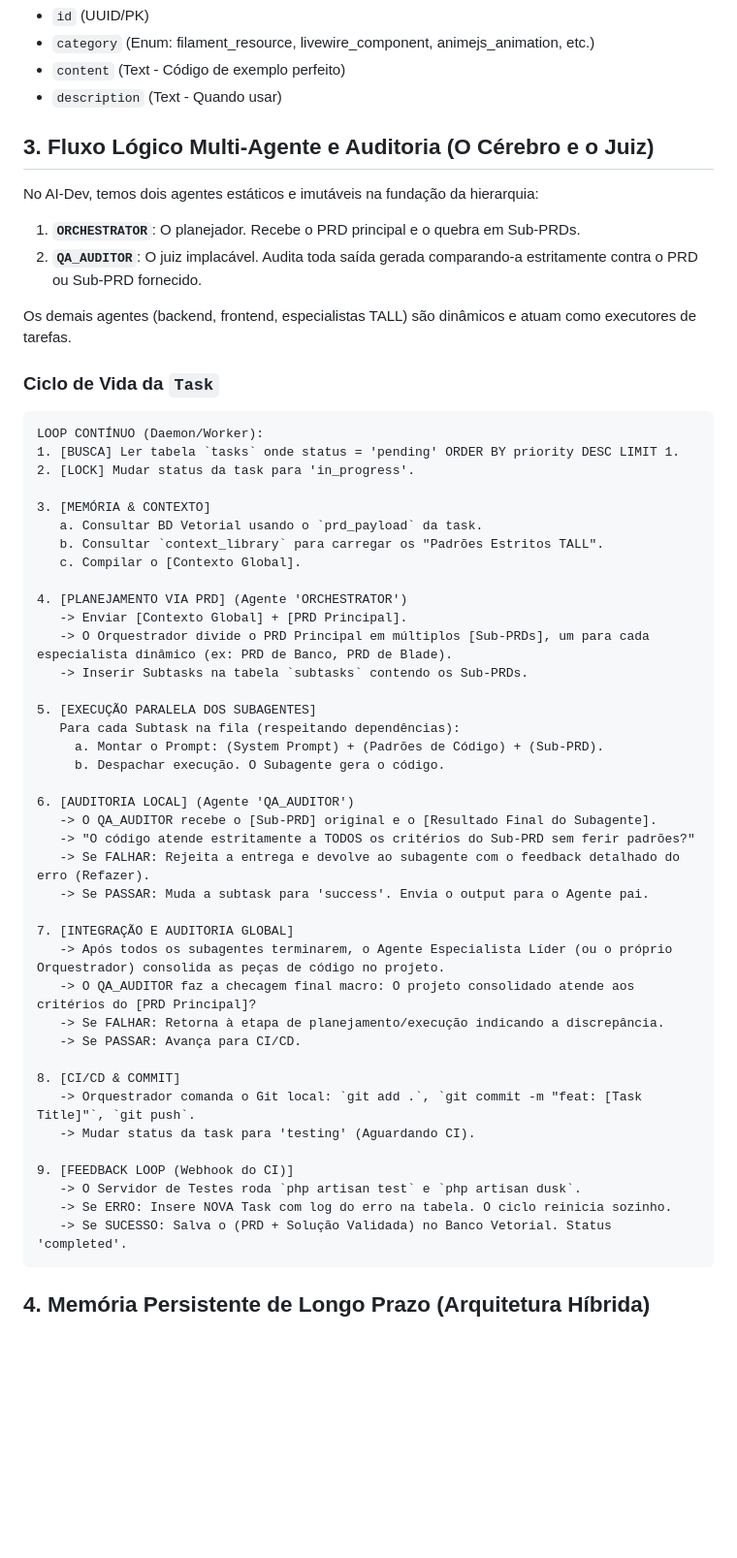
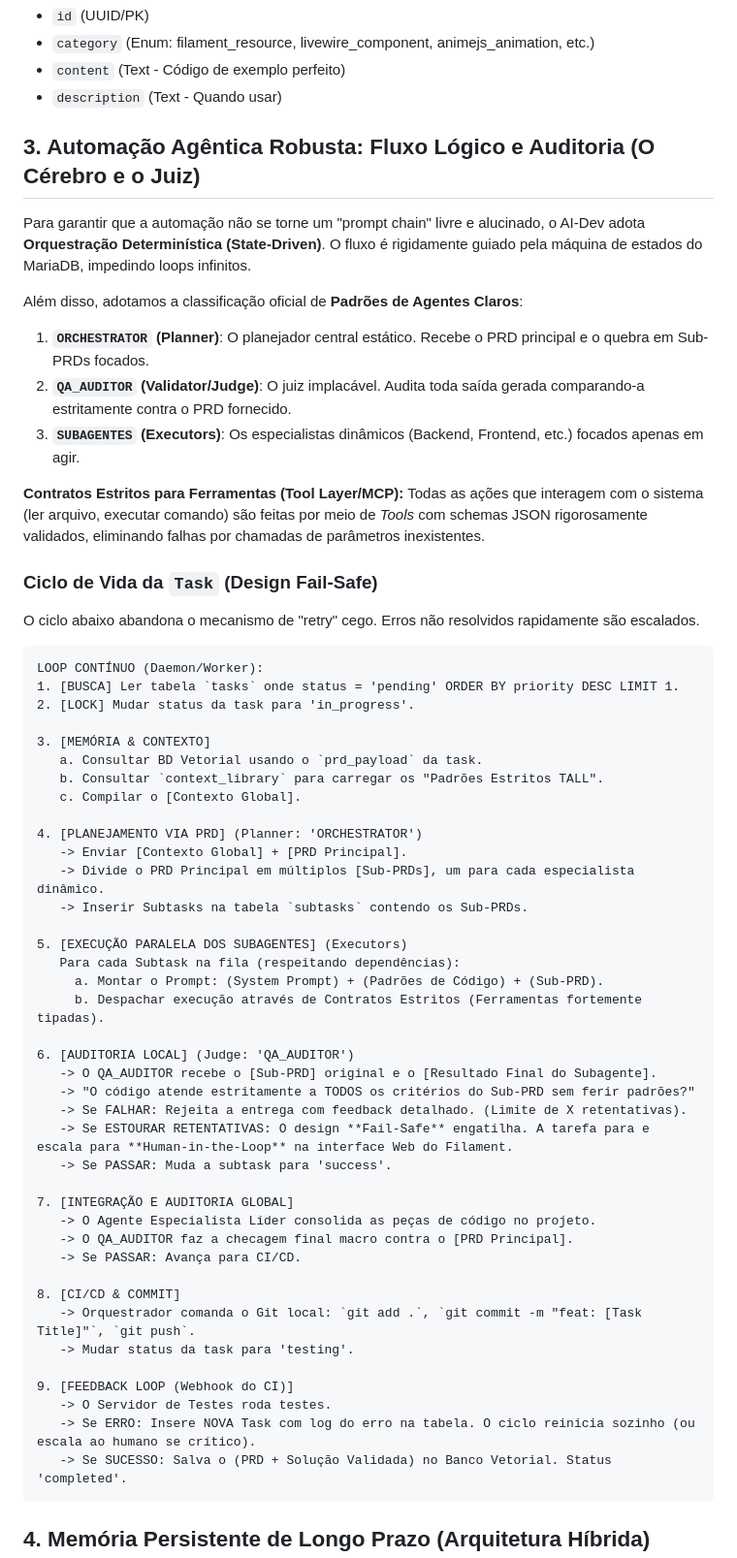
Before and after one commit to italokandrade/ai-dev, a Markdown page: ARCHITECTURE.md, the part around the change. Shown at 97% size. Rendered like a GitHub page; blank space fills up the shorter version.

Commit message:
docs: Add Robust Agentic Automation principles (State-Driven, Patterns, Fail-Safe, Tool Contracts)

````diff
--- a/ARCHITECTURE.md
+++ b/ARCHITECTURE.md
@@ -51,15 +51,21 @@ A interface servirá *exclusivamente* para gestão: cadastrar novos projetos, co
 - `content` (Text - Código de exemplo perfeito)
 - `description` (Text - Quando usar)
 
-## 3. Fluxo Lógico Multi-Agente e Auditoria (O Cérebro e o Juiz)
+## 3. Automação Agêntica Robusta: Fluxo Lógico e Auditoria (O Cérebro e o Juiz)
 
-No AI-Dev, temos dois agentes estáticos e imutáveis na fundação da hierarquia:
-1. **`ORCHESTRATOR`**: O planejador. Recebe o PRD principal e o quebra em Sub-PRDs.
-2. **`QA_AUDITOR`**: O juiz implacável. Audita toda saída gerada comparando-a estritamente contra o PRD ou Sub-PRD fornecido.
+Para garantir que a automação não se torne um "prompt chain" livre e alucinado, o AI-Dev adota **Orquestração Determinística (State-Driven)**. O fluxo é rigidamente guiado pela máquina de estados do MariaDB, impedindo loops infinitos.
 
-Os demais agentes (backend, frontend, especialistas TALL) são dinâmicos e atuam como executores de tarefas.
+Além disso, adotamos a classificação oficial de **Padrões de Agentes Claros**:
+1. **`ORCHESTRATOR` (Planner)**: O planejador central estático. Recebe o PRD principal e o quebra em Sub-PRDs focados.
+2. **`QA_AUDITOR` (Validator/Judge)**: O juiz implacável. Audita toda saída gerada comparando-a estritamente contra o PRD fornecido.
+3. **`SUBAGENTES` (Executors)**: Os especialistas dinâmicos (Backend, Frontend, etc.) focados apenas em agir.
 
-### Ciclo de Vida da `Task`
+**Contratos Estritos para Ferramentas (Tool Layer/MCP):**
+Todas as ações que interagem com o sistema (ler arquivo, executar comando) são feitas por meio de *Tools* com schemas JSON rigorosamente validados, eliminando falhas por chamadas de parâmetros inexistentes.
+
+### Ciclo de Vida da `Task` (Design Fail-Safe)
+
+O ciclo abaixo abandona o mecanismo de "retry" cego. Erros não resolvidos rapidamente são escalados.
 
 ```text
 LOOP CONTÍNUO (Daemon/Worker):
@@ -71,35 +77,35 @@ LOOP CONTÍNUO (Daemon/Worker):
    b. Consultar `context_library` para carregar os "Padrões Estritos TALL".
    c. Compilar o [Contexto Global].
 
-4. [PLANEJAMENTO VIA PRD] (Agente 'ORCHESTRATOR')
+4. [PLANEJAMENTO VIA PRD] (Planner: 'ORCHESTRATOR')
    -> Enviar [Contexto Global] + [PRD Principal].
-   -> O Orquestrador divide o PRD Principal em múltiplos [Sub-PRDs], um para cada especialista dinâmico (ex: PRD de Banco, PRD de Blade).
+   -> Divide o PRD Principal em múltiplos [Sub-PRDs], um para cada especialista dinâmico.
    -> Inserir Subtasks na tabela `subtasks` contendo os Sub-PRDs.
 
-5. [EXECUÇÃO PARALELA DOS SUBAGENTES]
+5. [EXECUÇÃO PARALELA DOS SUBAGENTES] (Executors)
    Para cada Subtask na fila (respeitando dependências):
      a. Montar o Prompt: (System Prompt) + (Padrões de Código) + (Sub-PRD).
-     b. Despachar execução. O Subagente gera o código.
+     b. Despachar execução através de Contratos Estritos (Ferramentas fortemente tipadas).
 
-6. [AUDITORIA LOCAL] (Agente 'QA_AUDITOR')
+6. [AUDITORIA LOCAL] (Judge: 'QA_AUDITOR')
    -> O QA_AUDITOR recebe o [Sub-PRD] original e o [Resultado Final do Subagente].
    -> "O código atende estritamente a TODOS os critérios do Sub-PRD sem ferir padrões?"
-   -> Se FALHAR: Rejeita a entrega e devolve ao subagente com o feedback detalhado do erro (Refazer).
-   -> Se PASSAR: Muda a subtask para 'success'. Envia o output para o Agente pai.
+   -> Se FALHAR: Rejeita a entrega com feedback detalhado. (Limite de X retentativas).
+   -> Se ESTOURAR RETENTATIVAS: O design **Fail-Safe** engatilha. A tarefa para e escala para **Human-in-the-Loop** na interface Web do Filament.
+   -> Se PASSAR: Muda a subtask para 'success'.
 
 7. [INTEGRAÇÃO E AUDITORIA GLOBAL]
-   -> Após todos os subagentes terminarem, o Agente Especialista Líder (ou o próprio Orquestrador) consolida as peças de código no projeto.
-   -> O QA_AUDITOR faz a checagem final macro: O projeto consolidado atende aos critérios do [PRD Principal]?
-   -> Se FALHAR: Retorna à etapa de planejamento/execução indicando a discrepância.
+   -> O Agente Especialista Líder consolida as peças de código no projeto.
+   -> O QA_AUDITOR faz a checagem final macro contra o [PRD Principal].
    -> Se PASSAR: Avança para CI/CD.
 
 8. [CI/CD & COMMIT]
    -> Orquestrador comanda o Git local: `git add .`, `git commit -m "feat: [Task Title]"`, `git push`.
-   -> Mudar status da task para 'testing' (Aguardando CI).
+   -> Mudar status da task para 'testing'.
 
 9. [FEEDBACK LOOP (Webhook do CI)]
-   -> O Servidor de Testes roda `php artisan test` e `php artisan dusk`.
-   -> Se ERRO: Insere NOVA Task com log do erro na tabela. O ciclo reinicia sozinho.
+   -> O Servidor de Testes roda testes.
+   -> Se ERRO: Insere NOVA Task com log do erro na tabela. O ciclo reinicia sozinho (ou escala ao humano se crítico).
    -> Se SUCESSO: Salva o (PRD + Solução Validada) no Banco Vetorial. Status 'completed'.
 ```
 
````
